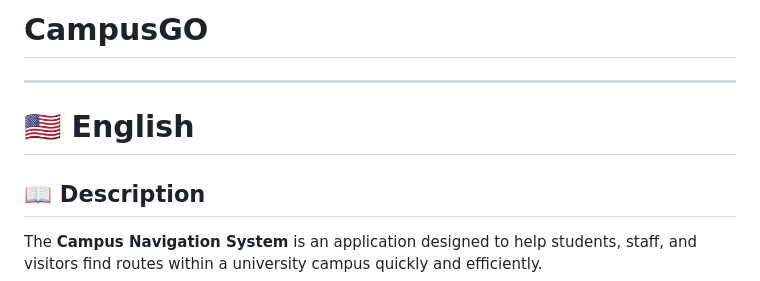
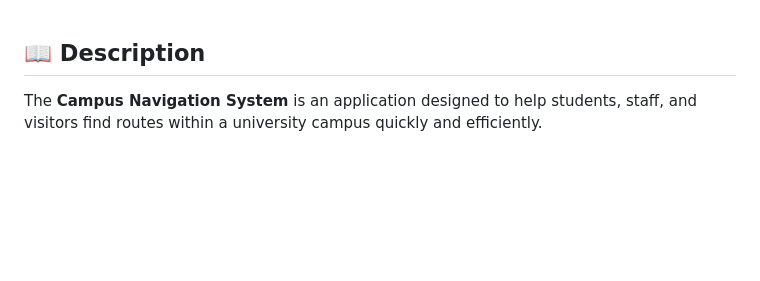
Before and after one commit to rauloOoO28/CampusGO, a Markdown page: README.md, the part around the change. Drawn GitHub-style; blank space fills up the shorter version.

```diff
--- a/README.md
+++ b/README.md
@@ -1,8 +1,4 @@
-# CampusGO
 
----
-
-# 🇺🇸 English
 
 ## 📖 Description
 
```
